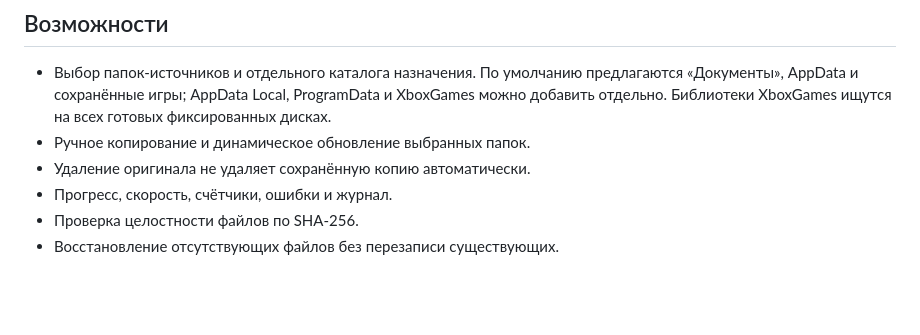
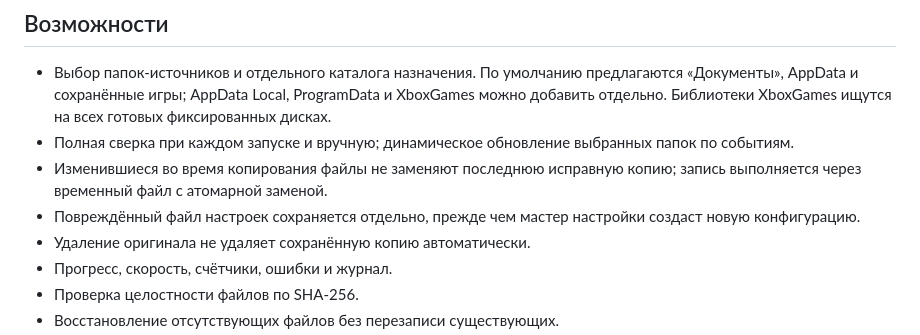
Before and after one commit to German-GPD/German-OS-Backup, a Markdown page: README.md, the part around the change. Drawn GitHub-style; blank space fills up the shorter version.

Commit message:
Document safer startup scanning and file replacement

```diff
--- a/README.md
+++ b/README.md
@@ -19,7 +19,9 @@
 ## Возможности
 
 - Выбор папок-источников и отдельного каталога назначения. По умолчанию предлагаются «Документы», AppData и сохранённые игры; AppData Local, ProgramData и XboxGames можно добавить отдельно. Библиотеки XboxGames ищутся на всех готовых фиксированных дисках.
-- Ручное копирование и динамическое обновление выбранных папок.
+- Полная сверка при каждом запуске и вручную; динамическое обновление выбранных папок по событиям.
+- Изменившиеся во время копирования файлы не заменяют последнюю исправную копию; запись выполняется через временный файл с атомарной заменой.
+- Повреждённый файл настроек сохраняется отдельно, прежде чем мастер настройки создаст новую конфигурацию.
 - Удаление оригинала не удаляет сохранённую копию автоматически.
 - Прогресс, скорость, счётчики, ошибки и журнал.
 - Проверка целостности файлов по SHA-256.
```
